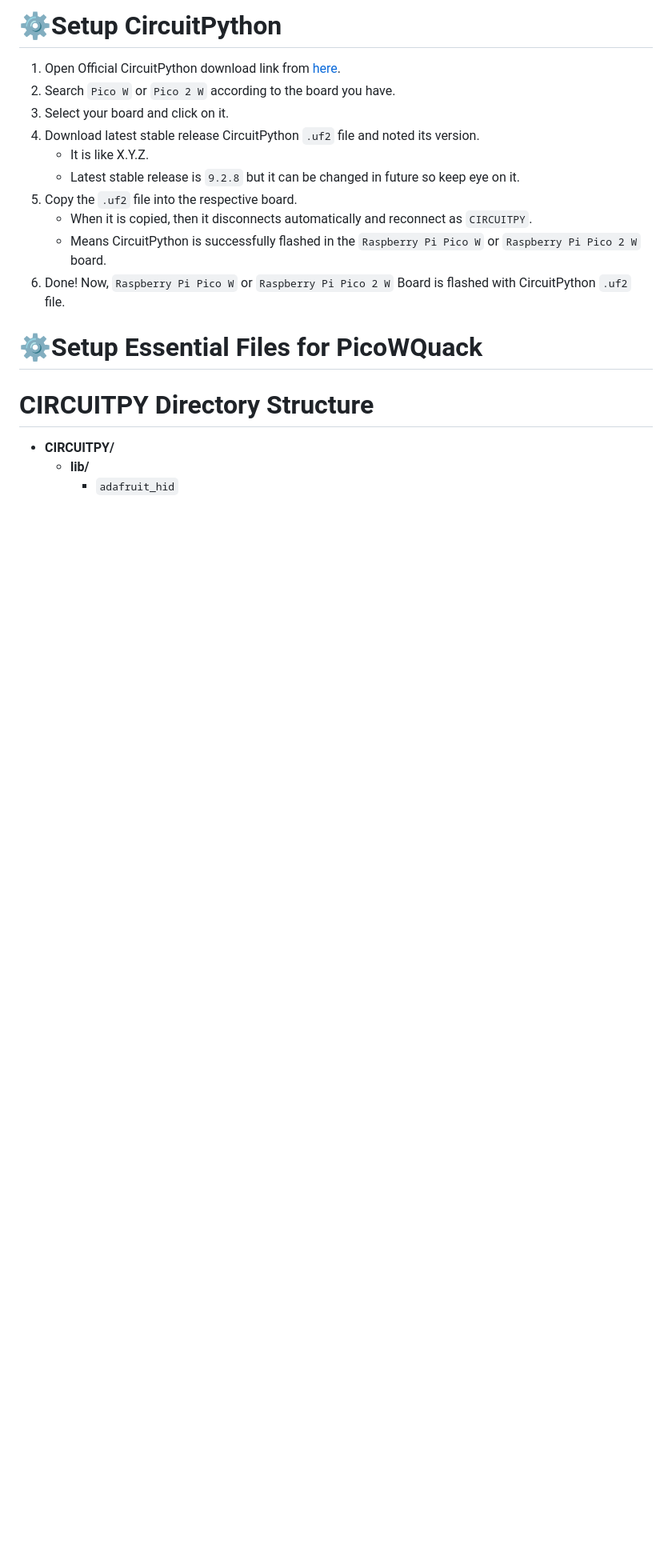
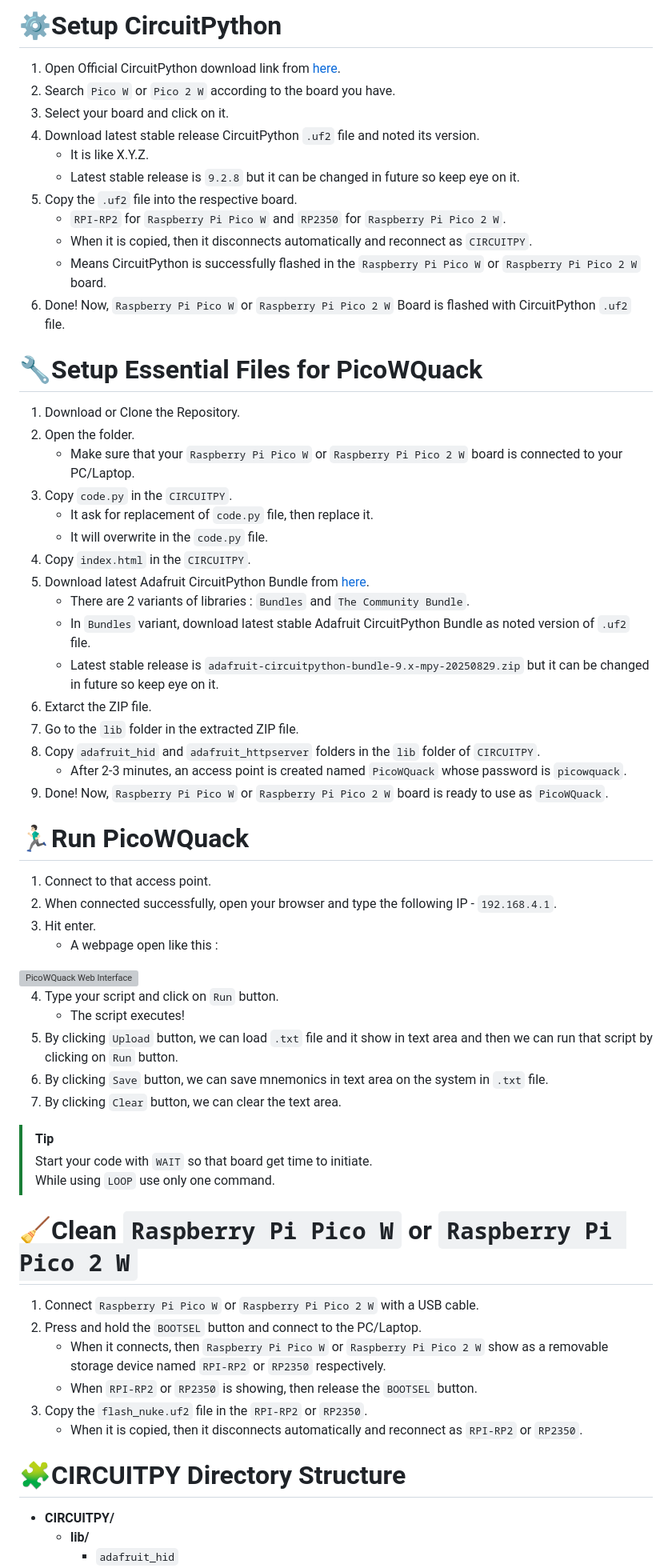
Before and after one commit to wirebits/PicoWQuack, a Markdown page: README.md, the part around the change printed below. Shown: that part at 80% size. GitHub-like rendering; blank space fills up the shorter version; grey boxes are pictures that could not be loaded.

Commit message:
Raspberry Pi Pico 2 W added

```diff
--- a/README.md
+++ b/README.md
@@ -25,13 +25,55 @@ A wifi-controlled USB Rubber Ducky clone built with Raspberry Pi Pico W Series b
    - It is like X.Y.Z.
    - Latest stable release is `9.2.8` but it can be changed in future so keep eye on it.
 5. Copy the `.uf2` file into the respective board.
+   - `RPI-RP2` for `Raspberry Pi Pico W` and `RP2350` for `Raspberry Pi Pico 2 W`.
    - When it is copied, then it disconnects automatically and reconnect as `CIRCUITPY`.
    - Means CircuitPython is successfully flashed in the `Raspberry Pi Pico W` or `Raspberry Pi Pico 2 W` board.
-6. Done! Now, `Raspberry Pi Pico W` or `Raspberry Pi Pico 2 W` Board is flashed with CircuitPython `.uf2` file.
+7. Done! Now, `Raspberry Pi Pico W` or `Raspberry Pi Pico 2 W` Board is flashed with CircuitPython `.uf2` file.
 
-# ⚙️Setup Essential Files for PicoWQuack
+# 🔧Setup Essential Files for PicoWQuack
+1. Download or Clone the Repository.
+2. Open the folder.
+   - Make sure that your `Raspberry Pi Pico W` or `Raspberry Pi Pico 2 W` board is connected to your PC/Laptop.
+3. Copy `code.py` in the `CIRCUITPY`.
+   - It ask for replacement of `code.py` file, then replace it.
+   - It will overwrite in the `code.py` file.
+4. Copy `index.html` in the `CIRCUITPY`.
+5. Download latest Adafruit CircuitPython Bundle from [here](https://circuitpython.org/libraries).
+   - There are 2 variants of libraries : `Bundles` and `The Community Bundle`.
+   - In `Bundles` variant, download latest stable Adafruit CircuitPython Bundle as noted version of `.uf2` file.
+   - Latest stable release is `adafruit-circuitpython-bundle-9.x-mpy-20250829.zip` but it can be changed in future so keep eye on it.
+6. Extarct the ZIP file.
+7. Go to the `lib` folder in the extracted ZIP file.
+8. Copy `adafruit_hid` and `adafruit_httpserver` folders in the `lib` folder of `CIRCUITPY`.
+   - After 2-3 minutes, an access point is created named `PicoWQuack` whose password is `picowquack`.
+9. Done! Now, `Raspberry Pi Pico W` or `Raspberry Pi Pico 2 W` board is ready to use as `PicoWQuack`.
 
-# CIRCUITPY Directory Structure
+# 🏃🏻‍♂Run PicoWQuack
+1. Connect to that access point.
+2. When connected successfully, open your browser and type the following IP - `192.168.4.1`.
+3. Hit enter.
+   - A webpage open like this :
+<img width="1913" height="883" alt="PicoWQuack Web Interface" src="https://github.com/user-attachments/assets/e63cb21f-3c4f-43fc-bea5-6d48f7759adc" />
+
+4. Type your script and click on `Run` button.
+   - The script executes!
+5. By clicking `Upload` button, we can load `.txt` file and it show in text area and then we can run that script by clicking on `Run` button.
+6. By clicking `Save` button, we can save mnemonics in text area on the system in `.txt` file.
+7. By clicking `Clear` button, we can clear the text area.
+
+> [!TIP]
+>  Start your code with `WAIT` so that board get time to initiate.<br>
+>  While using `LOOP` use only one command.
+
+# 🧹Clean `Raspberry Pi Pico W` or `Raspberry Pi Pico 2 W`
+1. Connect `Raspberry Pi Pico W` or `Raspberry Pi Pico 2 W` with a USB cable.
+2. Press and hold the `BOOTSEL` button and connect to the PC/Laptop.
+   - When it connects, then `Raspberry Pi Pico W` or `Raspberry Pi Pico 2 W` show as a removable storage device named `RPI-RP2` or `RP2350` respectively.
+   - When `RPI-RP2` or `RP2350` is showing, then release the `BOOTSEL` button.
+3. Copy the `flash_nuke.uf2` file in the `RPI-RP2` or `RP2350`.
+   - When it is copied, then it disconnects automatically and reconnect as `RPI-RP2` or `RP2350`.
+
+# 🧩CIRCUITPY Directory Structure
 - **CIRCUITPY/**
   - **lib/**
       - `adafruit_hid`
```
Also changed, not shown: other parts of README.md (+5 -40 lines).
